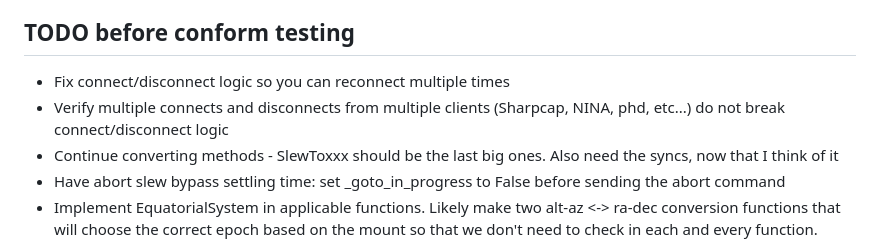
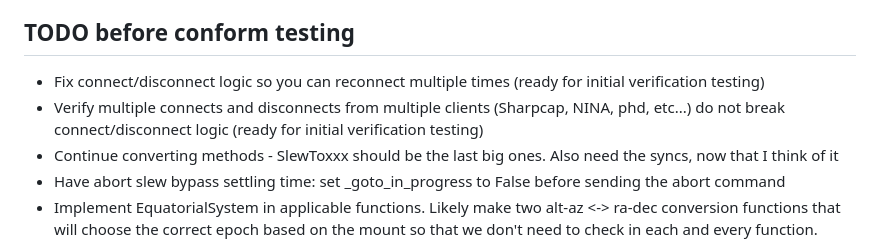
Before and after one commit to rwsmythe/TTS160-Alpyca, a Markdown page: README.md, the part around the change. Rendered like a GitHub page.

```diff
--- a/README.md
+++ b/README.md
@@ -20,8 +20,8 @@ There will be a GUI developed to handle driver settings (similar to the ASCOM dr
 The intent is for this driver to have a distribution package similar to the one for ASCOM driver.  Ideally, this will include for deployment on Linux/Raspbian and Mac OSes as well.
 
 ## TODO before conform testing
-* Fix connect/disconnect logic so you can reconnect multiple times
-* Verify multiple connects and disconnects from multiple clients (Sharpcap, NINA, phd, etc...) do not break connect/disconnect logic
+* Fix connect/disconnect logic so you can reconnect multiple times (ready for initial verification testing)
+* Verify multiple connects and disconnects from multiple clients (Sharpcap, NINA, phd, etc...) do not break connect/disconnect logic (ready for initial verification testing)
 * Continue converting methods - SlewToxxx should be the last big ones.  Also need the syncs, now that I think of it
 * Have abort slew bypass settling time: set _goto_in_progress to False before sending the abort command
 * Implement EquatorialSystem in applicable functions.  Likely make two alt-az <-> ra-dec conversion functions that will choose the correct epoch based on the mount so that we don't need to check in each and every function.  Functions...SlewToAltAzAsync, SlewToCoordinatesAsync, all of the Syncs, FindHome, any others?
```
